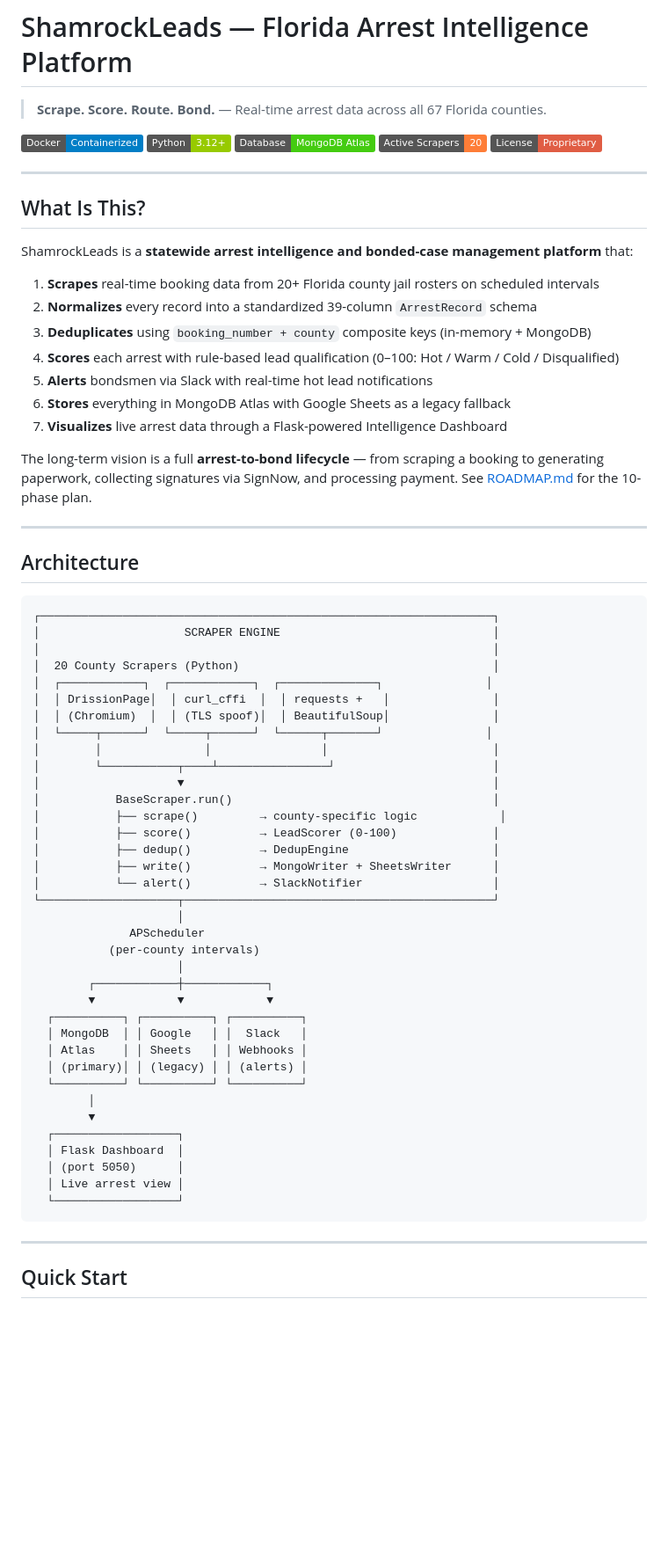
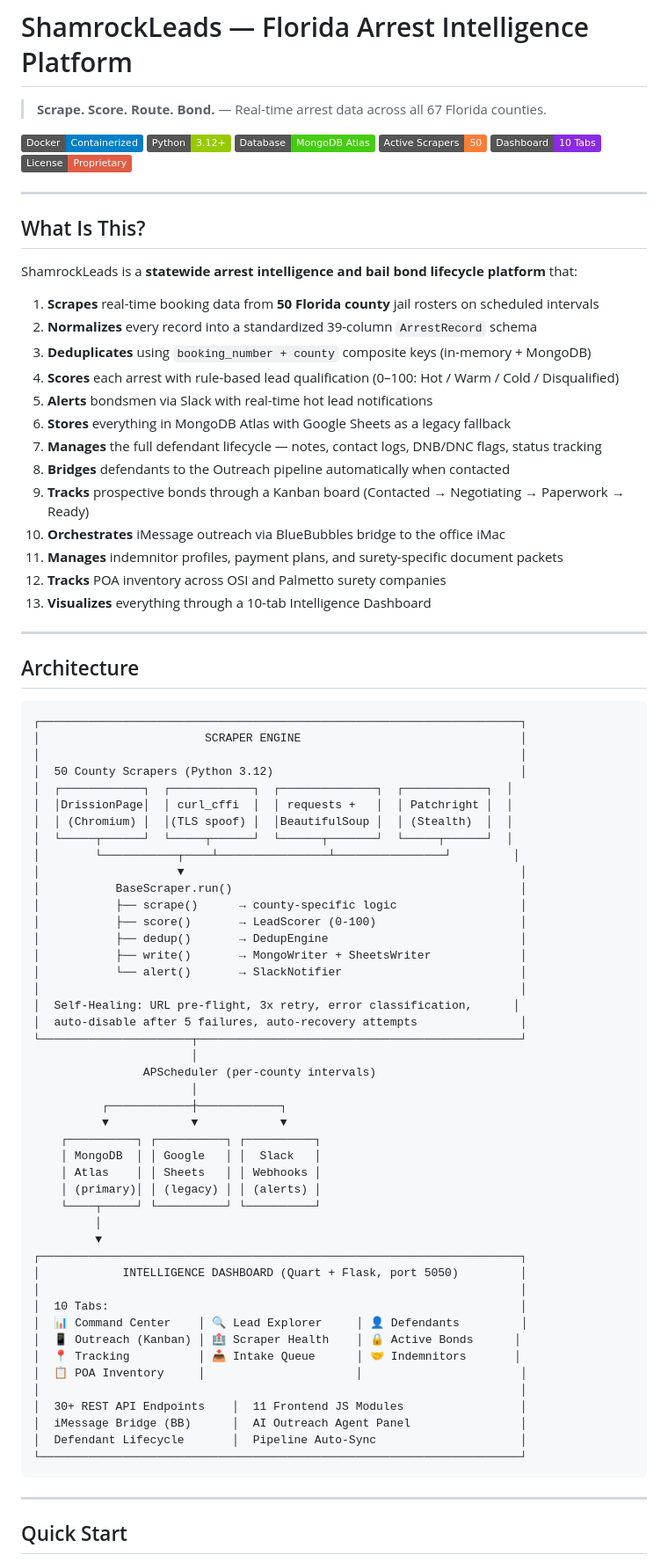
Before and after one commit to Shamrock2245/shamrock-leads, a Markdown page: README.md, the part around one of its changes. Shown at 88% size. GitHub-like rendering; badges without logos; blank space fills up the shorter version.

````diff
--- a/README.md
+++ b/README.md
@@ -5,66 +5,80 @@
 [![Docker](https://img.shields.io/badge/Docker-Containerized-blue)](Dockerfile)
 [![Python 3.12+](https://img.shields.io/badge/Python-3.12+-green)](https://python.org)
 [![MongoDB Atlas](https://img.shields.io/badge/Database-MongoDB%20Atlas-brightgreen)](https://mongodb.com)
-[![Counties](https://img.shields.io/badge/Active%20Scrapers-20-orange)](#county-coverage)
+[![Counties](https://img.shields.io/badge/Active%20Scrapers-50-orange)](#county-coverage)
+[![Dashboard](https://img.shields.io/badge/Dashboard-10%20Tabs-blueviolet)](#intelligence-dashboard)
 [![License](https://img.shields.io/badge/License-Proprietary-red)](#license)
 
 ---
 
 ## What Is This?
 
-ShamrockLeads is a **statewide arrest intelligence and bonded-case management platform** that:
+ShamrockLeads is a **statewide arrest intelligence and bail bond lifecycle platform** that:
 
-1. **Scrapes** real-time booking data from 20+ Florida county jail rosters on scheduled intervals
+1. **Scrapes** real-time booking data from **50 Florida county** jail rosters on scheduled intervals
 2. **Normalizes** every record into a standardized 39-column `ArrestRecord` schema
 3. **Deduplicates** using `booking_number + county` composite keys (in-memory + MongoDB)
 4. **Scores** each arrest with rule-based lead qualification (0–100: Hot / Warm / Cold / Disqualified)
 5. **Alerts** bondsmen via Slack with real-time hot lead notifications
 6. **Stores** everything in MongoDB Atlas with Google Sheets as a legacy fallback
-7. **Visualizes** live arrest data through a Flask-powered Intelligence Dashboard
-
-The long-term vision is a full **arrest-to-bond lifecycle** — from scraping a booking to generating paperwork, collecting signatures via SignNow, and processing payment. See [ROADMAP.md](ROADMAP.md) for the 10-phase plan.
+7. **Manages** the full defendant lifecycle — notes, contact logs, DNB/DNC flags, status tracking
+8. **Bridges** defendants to the Outreach pipeline automatically when contacted
+9. **Tracks** prospective bonds through a Kanban board (Contacted → Negotiating → Paperwork → Ready)
+10. **Orchestrates** iMessage outreach via BlueBubbles bridge to the office iMac
+11. **Manages** indemnitor profiles, payment plans, and surety-specific document packets
+12. **Tracks** POA inventory across OSI and Palmetto surety companies
+13. **Visualizes** everything through a 10-tab Intelligence Dashboard
 
 ---
 
 ## Architecture
 
 ```
-┌──────────────────────────────────────────────────────────────────┐
-│                     SCRAPER ENGINE                               │
-│                                                                  │
-│  20 County Scrapers (Python)                                     │
-│  ┌────────────┐  ┌────────────┐  ┌──────────────┐               │
-│  │ DrissionPage│  │ curl_cffi  │  │ requests +   │               │
-│  │ (Chromium)  │  │ (TLS spoof)│  │ BeautifulSoup│               │
-│  └─────┬──────┘  └─────┬──────┘  └──────┬───────┘               │
-│        │               │                │                        │
-│        └───────────┬────┴────────────────┘                       │
-│                    ▼                                             │
-│           BaseScraper.run()                                      │
-│           ├── scrape()         → county-specific logic            │
-│           ├── score()          → LeadScorer (0-100)              │
-│           ├── dedup()          → DedupEngine                     │
-│           ├── write()          → MongoWriter + SheetsWriter      │
-│           └── alert()          → SlackNotifier                   │
-└────────────────────┬─────────────────────────────────────────────┘
-                     │
-              APScheduler
-           (per-county intervals)
-                     │
-        ┌────────────┼────────────┐
-        ▼            ▼            ▼
-  ┌──────────┐ ┌──────────┐ ┌──────────┐
-  │ MongoDB  │ │ Google   │ │  Slack   │
-  │ Atlas    │ │ Sheets   │ │ Webhooks │
-  │ (primary)│ │ (legacy) │ │ (alerts) │
-  └──────────┘ └──────────┘ └──────────┘
-        │
-        ▼
-  ┌──────────────────┐
-  │ Flask Dashboard  │
-  │ (port 5050)      │
-  │ Live arrest view │
-  └──────────────────┘
+┌──────────────────────────────────────────────────────────────────────┐
+│                        SCRAPER ENGINE                                │
+│                                                                      │
+│  50 County Scrapers (Python 3.12)                                    │
+│  ┌────────────┐  ┌────────────┐  ┌──────────────┐  ┌────────────┐  │
+│  │DrissionPage│  │ curl_cffi  │  │ requests +   │  │ Patchright │  │
+│  │ (Chromium) │  │(TLS spoof) │  │BeautifulSoup │  │ (Stealth)  │  │
+│  └─────┬──────┘  └─────┬──────┘  └──────┬───────┘  └─────┬──────┘  │
+│        └───────────┬────┴────────────────┴────────────────┘         │
+│                    ▼                                                 │
+│           BaseScraper.run()                                          │
+│           ├── scrape()      → county-specific logic                  │
+│           ├── score()       → LeadScorer (0-100)                     │
+│           ├── dedup()       → DedupEngine                            │
+│           ├── write()       → MongoWriter + SheetsWriter             │
+│           └── alert()       → SlackNotifier                          │
+│                                                                      │
+│  Self-Healing: URL pre-flight, 3x retry, error classification,      │
+│  auto-disable after 5 failures, auto-recovery attempts               │
+└──────────────────────┬───────────────────────────────────────────────┘
+                       │
+                APScheduler (per-county intervals)
+                       │
+          ┌────────────┼────────────┐
+          ▼            ▼            ▼
+    ┌──────────┐ ┌──────────┐ ┌──────────┐
+    │ MongoDB  │ │ Google   │ │  Slack   │
+    │ Atlas    │ │ Sheets   │ │ Webhooks │
+    │ (primary)│ │ (legacy) │ │ (alerts) │
+    └────┬─────┘ └──────────┘ └──────────┘
+         │
+         ▼
+┌──────────────────────────────────────────────────────────────────────┐
+│            INTELLIGENCE DASHBOARD (Quart + Flask, port 5050)         │
+│                                                                      │
+│  10 Tabs:                                                            │
+│  📊 Command Center    │ 🔍 Lead Explorer     │ 👤 Defendants         │
+│  📱 Outreach (Kanban) │ 🏥 Scraper Health    │ 🔒 Active Bonds      │
+│  📍 Tracking          │ 📥 Intake Queue      │ 🤝 Indemnitors       │
+│  📋 POA Inventory     │                      │                       │
+│                                                                      │
+│  30+ REST API Endpoints    │  11 Frontend JS Modules                 │
+│  iMessage Bridge (BB)      │  AI Outreach Agent Panel                │
+│  Defendant Lifecycle       │  Pipeline Auto-Sync                     │
+└──────────────────────────────────────────────────────────────────────┘
 ```
 
 ---
````
Also changed, not shown: other parts of README.md (+202 -128 lines).
